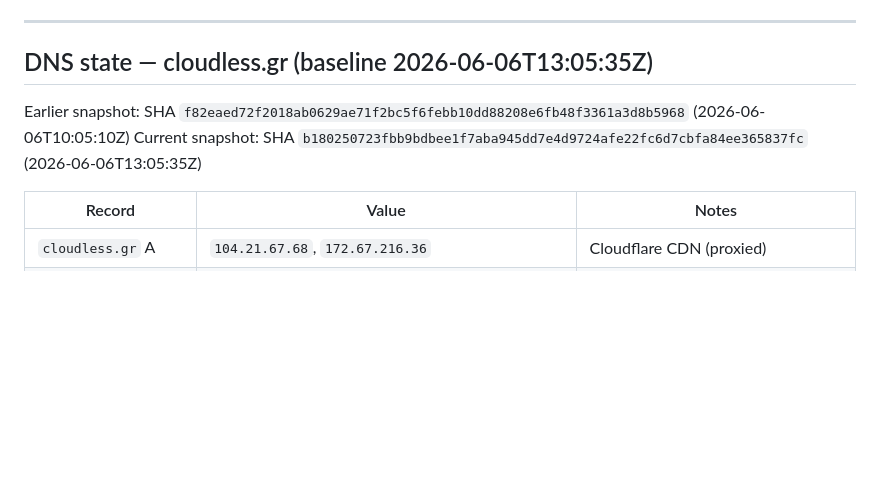
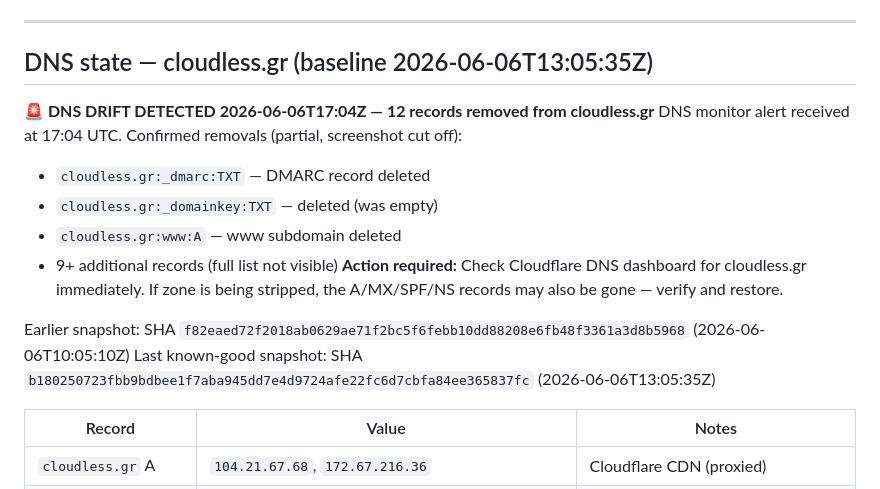
Before and after one commit to Themis128/omv-ha, a Markdown page: CLAUDE.md, the part around the change. Rendered like a GitHub page; blank space fills up the shorter version.

Commit message:
docs(CLAUDE.md): record cloudless.gr DNS drift event 2026-06-06T17:04Z
DNS monitor detected 12 records removed from cloudless.gr at ~17:04 UTC.
Confirmed removals: _dmarc TXT, _domainkey TXT, www A, and 9+ more.
Last known-good baseline is the 13:05 snapshot. Flagged for immediate
Cloudflare dashboard verification.

https://claude.ai/code/session_01VyK2zoiEmYpUFFi3riTSQu

```diff
--- a/CLAUDE.md
+++ b/CLAUDE.md
@@ -227,8 +227,17 @@ Do not lower these values. `took too long` warnings <200 ms are expected and har
 
 ## DNS state — cloudless.gr (baseline 2026-06-06T13:05:35Z)
 
+**🚨 DNS DRIFT DETECTED 2026-06-06T17:04Z — 12 records removed from cloudless.gr**
+DNS monitor alert received at 17:04 UTC. Confirmed removals (partial, screenshot cut off):
+- `cloudless.gr:_dmarc:TXT` — DMARC record deleted
+- `cloudless.gr:_domainkey:TXT` — deleted (was empty)
+- `cloudless.gr:www:A` — www subdomain deleted
+- 9+ additional records (full list not visible)
+**Action required:** Check Cloudflare DNS dashboard for cloudless.gr immediately.
+If zone is being stripped, the A/MX/SPF/NS records may also be gone — verify and restore.
+
 Earlier snapshot: SHA `f82eaed72f2018ab0629ae71f2bc5f6febb10dd88208e6fb48f3361a3d8b5968` (2026-06-06T10:05:10Z)
-Current snapshot: SHA `b180250723fbb9bdbee1f7aba945dd7e4d9724afe22fc6d7cbfa84ee365837fc` (2026-06-06T13:05:35Z)
+Last known-good snapshot: SHA `b180250723fbb9bdbee1f7aba945dd7e4d9724afe22fc6d7cbfa84ee365837fc` (2026-06-06T13:05:35Z)
 
 | Record | Value | Notes |
 |---|---|---|
```
